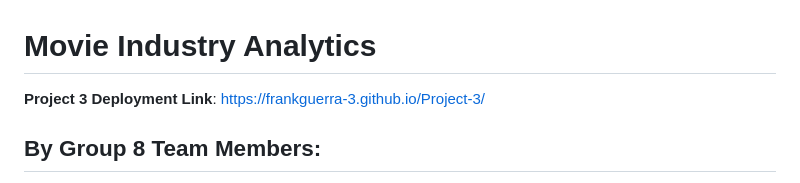
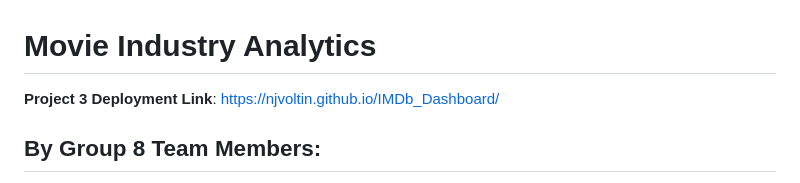
Before and after one commit to njvoltin/IMDb_Dashboard, a Markdown page: README.md, the part around the change. Drawn GitHub-style.

```diff
--- a/README.md
+++ b/README.md
@@ -1,6 +1,6 @@
 # Movie Industry Analytics
 
-**Project 3 Deployment Link**: https://frankguerra-3.github.io/Project-3/
+**Project 3 Deployment Link**: https://njvoltin.github.io/IMDb_Dashboard/
 
 ## By Group 8 Team Members:
 - **Frank Guerra**
```
